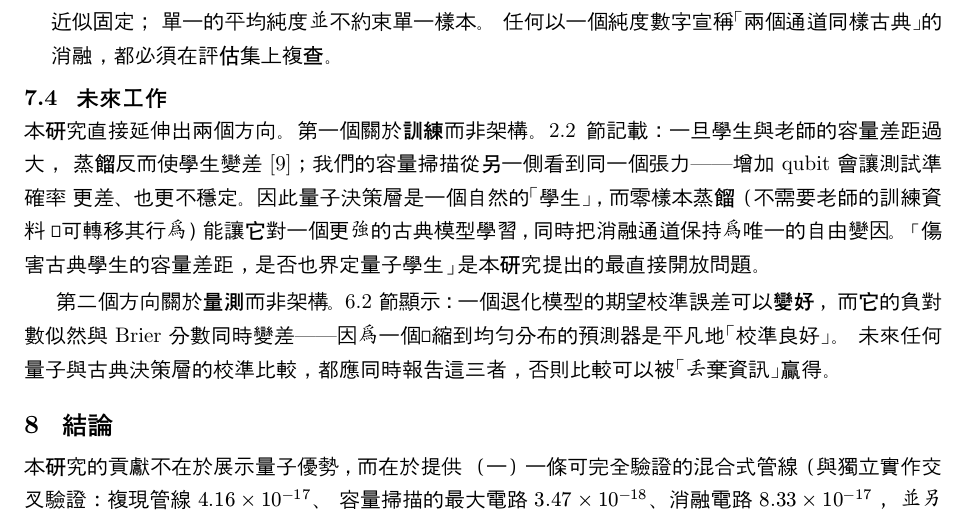
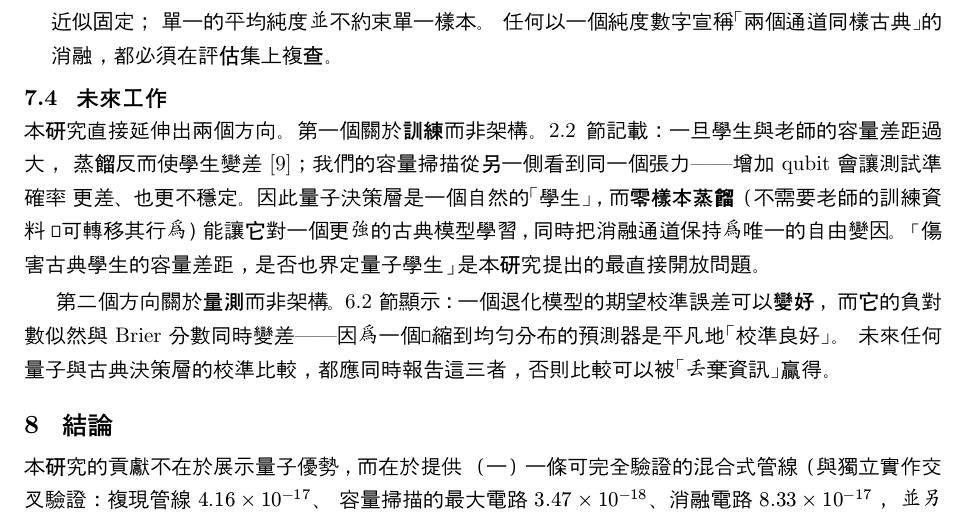
Before and after one commit to snow-The/qbn-capacity-calibration, a Typst document (paper/paper.typ): part of page 16 of 18, cut so that both start at the same text. Compiled offline with Typst 0.15; a missing font is replaced by an installed copy or a similar font.

Commit message:
paper(zh): fix a doubled emphasis marker that silently dropped bold

```diff
--- a/paper/paper.typ
+++ b/paper/paper.typ
@@ -987,7 +987,7 @@ $5$ 個 qubit 的密度矩陣有 $32^2 - 1 = 1023$ 個實自由度，
 
 本研究直接延伸出兩個方向。第一個關於*訓練*而非架構。2.2 節記載：一旦學生與老師的容量差距過大，
 蒸餾反而使學生變差 @wada2025；我們的容量掃描從另一側看到同一個張力——增加 qubit 會讓測試準確率
-更差、也更不穩定。因此量子決策層是一個自然的「學生」，而**零樣本蒸餾**（不需要老師的訓練資料
+更差、也更不穩定。因此量子決策層是一個自然的「學生」，而*零樣本蒸餾*（不需要老師的訓練資料
 即可轉移其行為）能讓它對一個更強的古典模型學習，同時把消融通道保持為唯一的自由變因。
 「傷害古典學生的容量差距，是否也界定量子學生」是本研究提出的最直接開放問題。
 
```
